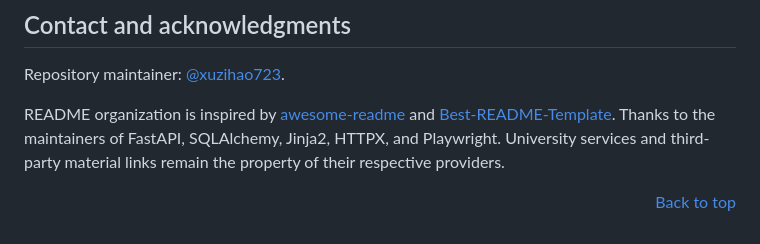
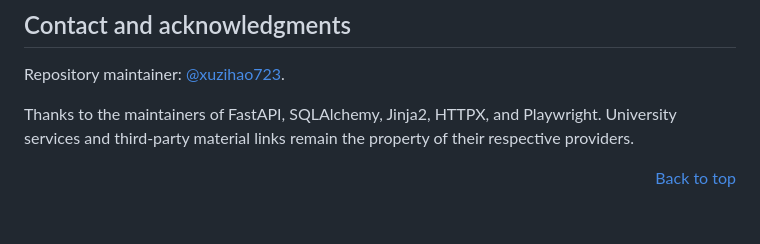
Before and after one commit to xuzihao723/WKU-courseKit, a Markdown page: README.md, the part around the change. GitHub-like rendering.

```diff
--- a/README.md
+++ b/README.md
@@ -255,6 +255,6 @@ No license file is currently provided. This repository does not declare an open-
 
 Repository maintainer: [@xuzihao723](https://github.com/xuzihao723).
 
-README organization is inspired by [awesome-readme](https://github.com/matiassingers/awesome-readme) and [Best-README-Template](https://github.com/othneildrew/Best-README-Template). Thanks to the maintainers of FastAPI, SQLAlchemy, Jinja2, HTTPX, and Playwright. University services and third-party material links remain the property of their respective providers.
+Thanks to the maintainers of FastAPI, SQLAlchemy, Jinja2, HTTPX, and Playwright. University services and third-party material links remain the property of their respective providers.
 
 <p align="right"><a href="#readme-top">Back to top</a></p>
```
